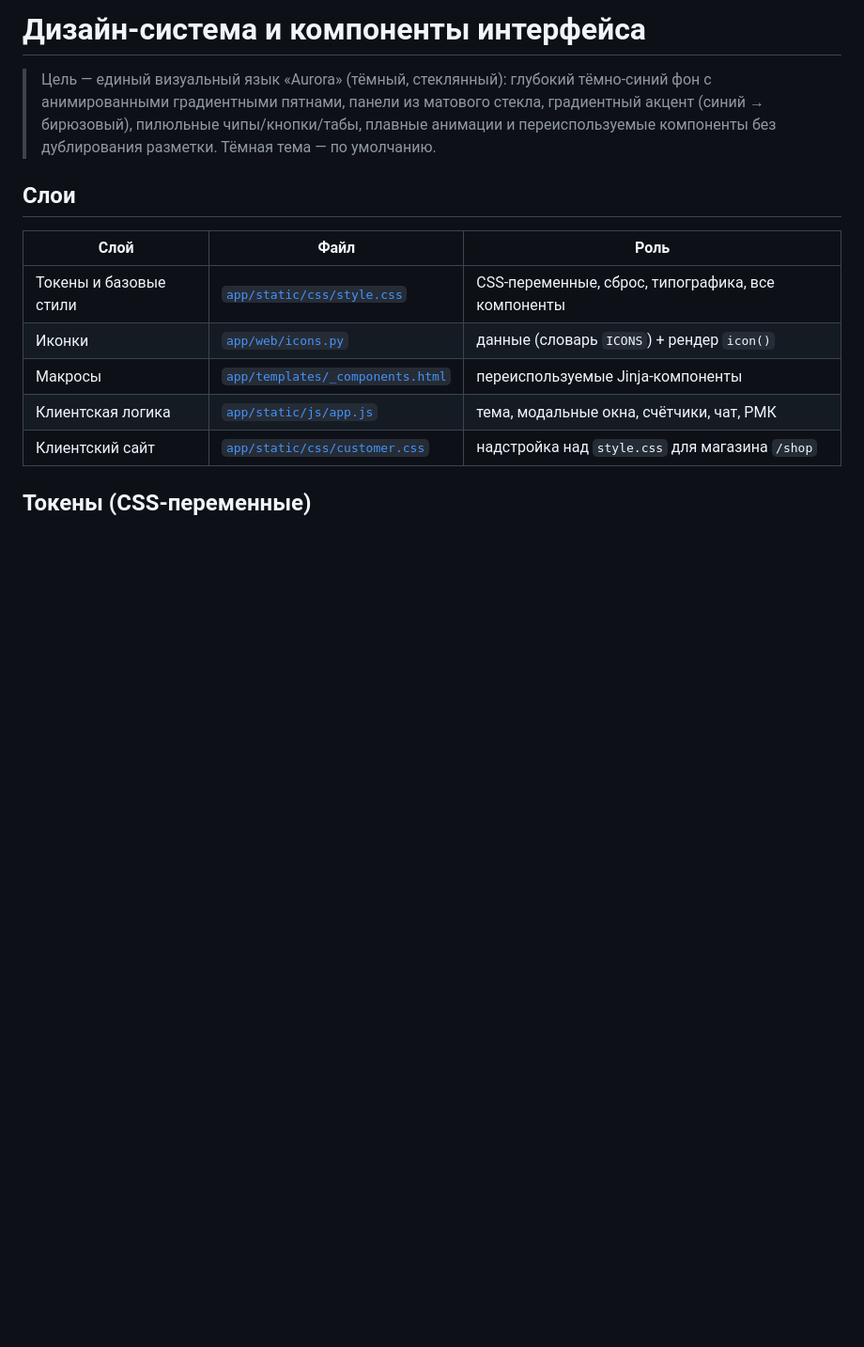
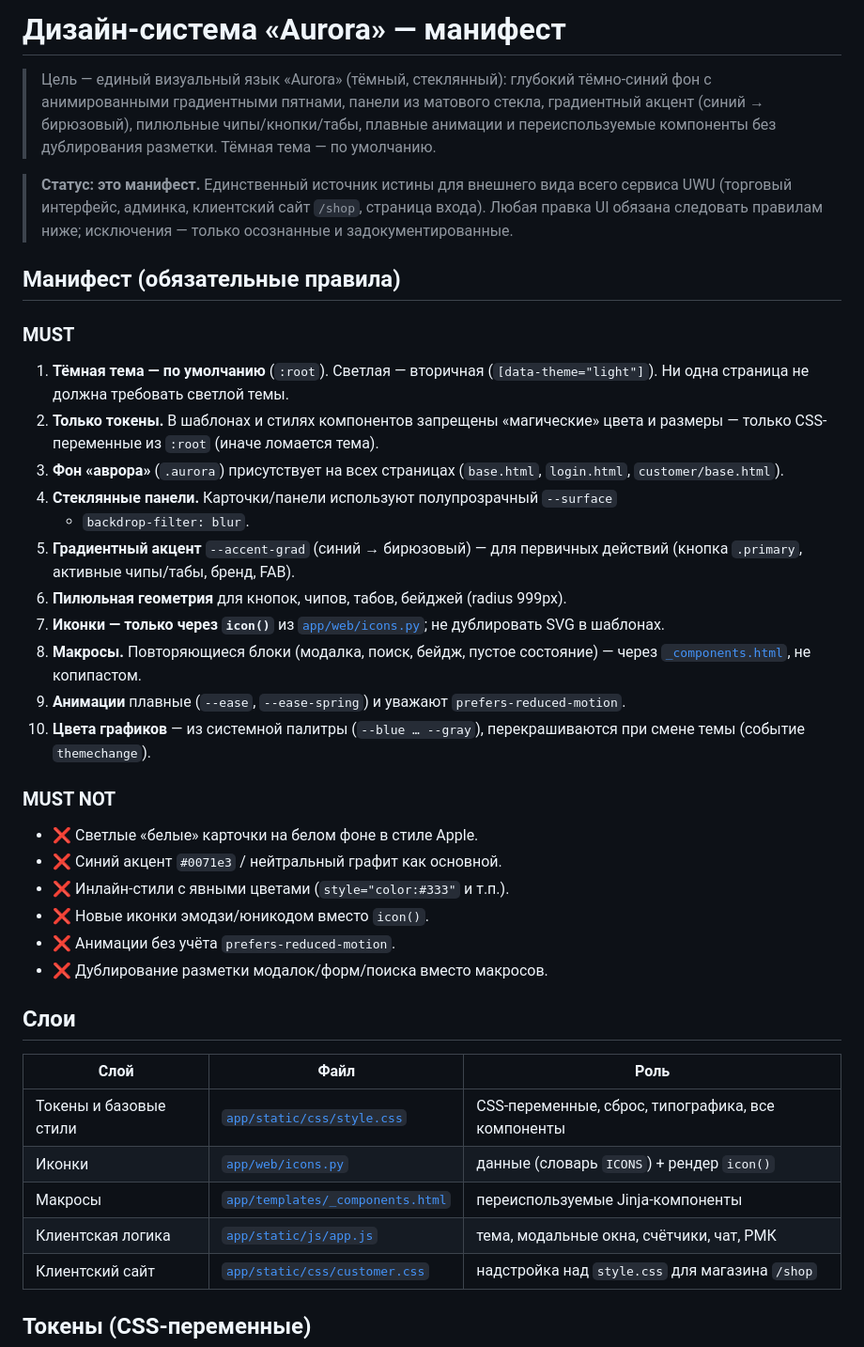
Before and after one commit to AleksandrVoinitsky/UWU, a Markdown page: docs/design-system.md, the part around the change. Shown at 94% size. GitHub-like rendering; blank space fills up the shorter version.

Commit message:
docs(design): закрепить дизайн-систему Aurora как манифест всего сервиса
- docs/design-system.md: секция «Манифест» с правилами MUST/MUST NOT.
- AGENTS.md: формулировка внешнего вида заменена на ссылку на манифест (убрано упоминание Apple).

```diff
--- a/docs/design-system.md
+++ b/docs/design-system.md
@@ -1,10 +1,48 @@
-# Дизайн-система и компоненты интерфейса
+# Дизайн-система «Aurora» — манифест
 
 > Цель — единый визуальный язык «Aurora» (тёмный, стеклянный): глубокий
 > тёмно-синий фон с анимированными градиентными пятнами, панели из матового
 > стекла, градиентный акцент (синий → бирюзовый), пилюльные чипы/кнопки/табы,
 > плавные анимации и переиспользуемые компоненты без дублирования разметки.
 > Тёмная тема — по умолчанию.
+
+> **Статус: это манифест.** Единственный источник истины для внешнего вида всего
+> сервиса UWU (торговый интерфейс, админка, клиентский сайт `/shop`, страница
+> входа). Любая правка UI обязана следовать правилам ниже; исключения — только
+> осознанные и задокументированные.
+
+## Манифест (обязательные правила)
+
+### MUST
+
+1. **Тёмная тема — по умолчанию** (`:root`). Светлая — вторичная
+   (`[data-theme="light"]`). Ни одна страница не должна требовать светлой темы.
+2. **Только токены.** В шаблонах и стилях компонентов запрещены «магические»
+   цвета и размеры — только CSS-переменные из `:root` (иначе ломается тема).
+3. **Фон «аврора»** (`.aurora`) присутствует на всех страницах (`base.html`,
+   `login.html`, `customer/base.html`).
+4. **Стеклянные панели.** Карточки/панели используют полупрозрачный `--surface`
+   + `backdrop-filter: blur`.
+5. **Градиентный акцент** `--accent-grad` (синий → бирюзовый) — для первичных
+   действий (кнопка `.primary`, активные чипы/табы, бренд, FAB).
+6. **Пилюльная геометрия** для кнопок, чипов, табов, бейджей (radius 999px).
+7. **Иконки — только через `icon()`** из [`app/web/icons.py`](../app/web/icons.py);
+   не дублировать SVG в шаблонах.
+8. **Макросы.** Повторяющиеся блоки (модалка, поиск, бейдж, пустое состояние) —
+   через [`_components.html`](../app/templates/_components.html), не копипастом.
+9. **Анимации** плавные (`--ease`, `--ease-spring`) и уважают
+   `prefers-reduced-motion`.
+10. **Цвета графиков** — из системной палитры (`--blue … --gray`), перекрашиваются
+    при смене темы (событие `themechange`).
+
+### MUST NOT
+
+- ❌ Светлые «белые» карточки на белом фоне в стиле Apple.
+- ❌ Синий акцент `#0071e3` / нейтральный графит как основной.
+- ❌ Инлайн-стили с явными цветами (`style="color:#333"` и т.п.).
+- ❌ Новые иконки эмодзи/юникодом вместо `icon()`.
+- ❌ Анимации без учёта `prefers-reduced-motion`.
+- ❌ Дублирование разметки модалок/форм/поиска вместо макросов.
 
 ## Слои
 
```
Also changed, not shown: AGENTS.md (+3 -3 lines).
